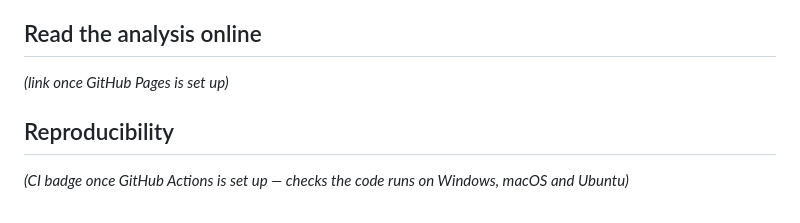
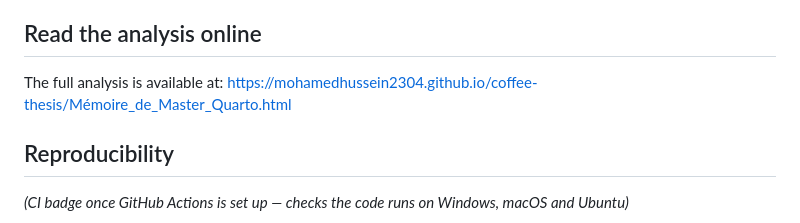
Before and after one commit to MohamedHussein2304/coffee-thesis, a Markdown page: README.md, the part around the change. GitHub-like rendering.

```diff
--- a/README.md
+++ b/README.md
@@ -76,7 +76,7 @@ There's a lot more in the actual document: four robustness checks (disaggregated
 
 ## Read the analysis online
 
-*(link once GitHub Pages is set up)*
+The full analysis is available at: https://mohamedhussein2304.github.io/coffee-thesis/Mémoire_de_Master_Quarto.html
 
 ## Reproducibility
 
```
